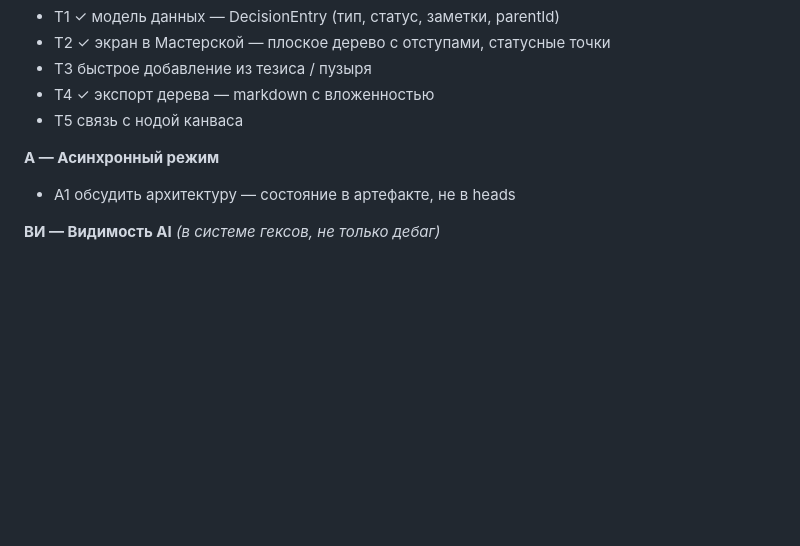
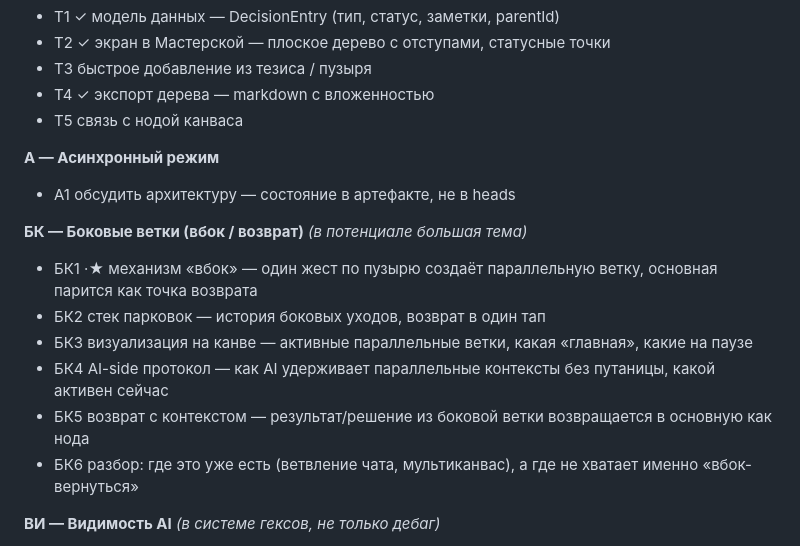
Before and after one commit to iamweasel89/musical-succotash, a Markdown page: PASSPORT.md, the part around the change. Drawn GitHub-style; blank space fills up the shorter version.

Commit message:
docs: add БК group — боковые ветки (вбок/возврат)

```diff
--- a/PASSPORT.md
+++ b/PASSPORT.md
@@ -213,6 +213,14 @@ lib/
 **А — Асинхронный режим**
 - А1  обсудить архитектуру — состояние в артефакте, не в heads
 
+**БК — Боковые ветки (вбок / возврат)** *(в потенциале большая тема)*
+- БК1 ·★  механизм «вбок» — один жест по пузырю создаёт параллельную ветку, основная парится как точка возврата
+- БК2  стек парковок — история боковых уходов, возврат в один тап
+- БК3  визуализация на канве — активные параллельные ветки, какая «главная», какие на паузе
+- БК4  AI-side протокол — как AI удерживает параллельные контексты без путаницы, какой активен сейчас
+- БК5  возврат с контекстом — результат/решение из боковой ветки возвращается в основную как нода
+- БК6  разбор: где это уже есть (ветвление чата, мультиканвас), а где не хватает именно «вбок-вернуться»
+
 **ВИ — Видимость AI** *(в системе гексов, не только дебаг)*
 - ВИ1 ·★  AI (Claude) должен видеть что на экране — скриншот + состояние в одном запросе, из любой сессии (не только локальной)
 - ВИ2  туннель / публичный endpoint по кнопке в приложении — одной командой оператор открывает доступ AI-ассистенту, другой закрывает
```
